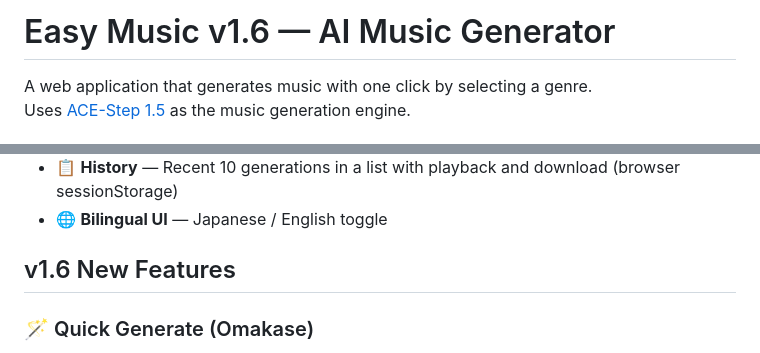
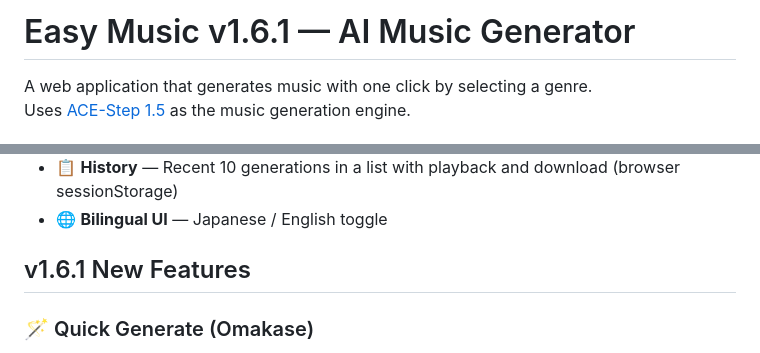
Before and after one commit to animede/easy_music, a Markdown page: README_EN.md, 2 parts joined by grey strips. Drawn GitHub-style.

```diff
--- a/README_EN.md
+++ b/README_EN.md
@@ -1,4 +1,4 @@
-# Easy Music v1.6 — AI Music Generator
+# Easy Music v1.6.1 — AI Music Generator
 
 A web application that generates music with one click by selecting a genre.
 Uses [ACE-Step 1.5](https://github.com/ace-step/ACE-Step) as the music generation engine.
@@ -18,7 +18,7 @@ Uses [ACE-Step 1.5](https://github.com/ace-step/ACE-Step) as the music generatio
 - 📋 **History** — Recent 10 generations in a list with playback and download (browser sessionStorage)
 - 🌐 **Bilingual UI** — Japanese / English toggle
 
-## v1.6 New Features
+## v1.6.1 New Features
 
 ### 🪄 Quick Generate (Omakase)
 
```
Also changed, not shown: README.md (+2 -2 lines).
